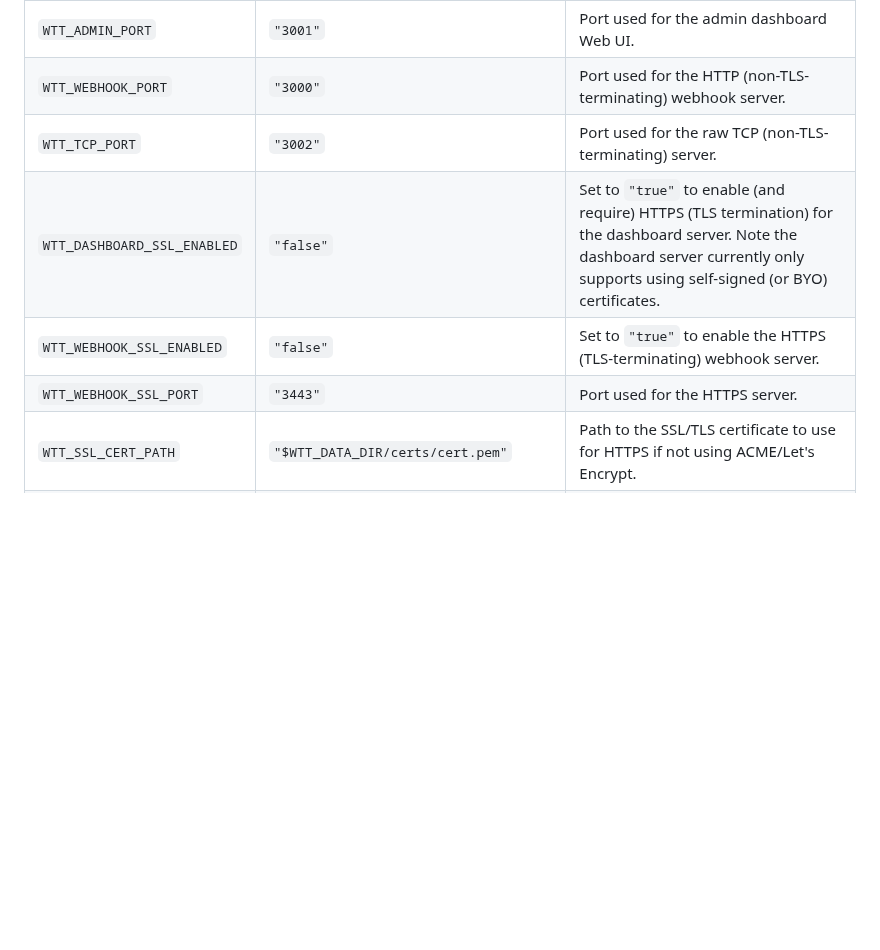
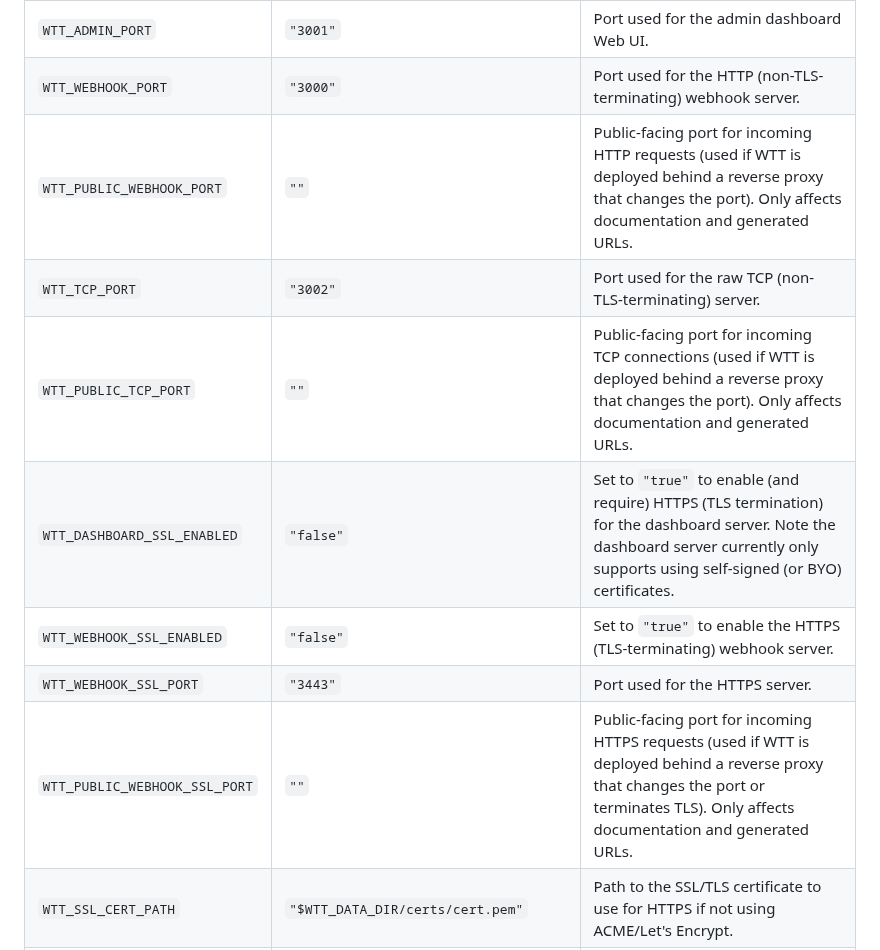
Before and after one commit to luketurner/webhook-testing-tool, a Markdown page: README.md, the part around the change. GitHub-like rendering; blank space fills up the shorter version.

Commit message:
add new env vars to README

```diff
--- a/README.md
+++ b/README.md
@@ -135,10 +135,13 @@ Once deployed, you can access your app at the following URLs:
 | `WTT_EXCLUDE_HEADERS` | `""` | Comma-separated list of headers to exclude from logging for incoming HTTP requests. Used to e.g. remove headers added by a cloud reverse proxy. |
 | `WTT_ADMIN_PORT` | `"3001"` | Port used for the admin dashboard Web UI. |
 | `WTT_WEBHOOK_PORT` | `"3000"` | Port used for the HTTP (non-TLS-terminating) webhook server. |
+| `WTT_PUBLIC_WEBHOOK_PORT` | `""` | Public-facing port for incoming HTTP requests (used if WTT is deployed behind a reverse proxy that changes the port). Only affects documentation and generated URLs. |
 | `WTT_TCP_PORT` | `"3002"` | Port used for the raw TCP (non-TLS-terminating) server. |
+| `WTT_PUBLIC_TCP_PORT` | `""` | Public-facing port for incoming TCP connections (used if WTT is deployed behind a reverse proxy that changes the port). Only affects documentation and generated URLs. |
 | `WTT_DASHBOARD_SSL_ENABLED` | `"false"` | Set to `"true"` to enable (and require) HTTPS (TLS termination) for the dashboard server. Note the dashboard server currently only supports using self-signed (or BYO) certificates. |
 | `WTT_WEBHOOK_SSL_ENABLED` | `"false"` | Set to `"true"` to enable the HTTPS (TLS-terminating) webhook server. |
 | `WTT_WEBHOOK_SSL_PORT` | `"3443"` | Port used for the HTTPS server. |
+| `WTT_PUBLIC_WEBHOOK_SSL_PORT` | `""` | Public-facing port for incoming HTTPS requests (used if WTT is deployed behind a reverse proxy that changes the port or terminates TLS). Only affects documentation and generated URLs. |
 | `WTT_SSL_CERT_PATH` | `"$WTT_DATA_DIR/certs/cert.pem"` | Path to the SSL/TLS certificate to use for HTTPS if not using ACME/Let's Encrypt. |
 | `WTT_SSL_KEY_PATH` | `"$WTT_DATA_DIR/certs/key.pem"` | Path to the SSL/TLS private key to use for HTTPS if not using ACME/Let's Encrypt. |
 | `WTT_ACME_ENABLED` | `"false"` | Set to `"true"` to enable certificate retrieval via ACME/Let's Encrypt. |
```
